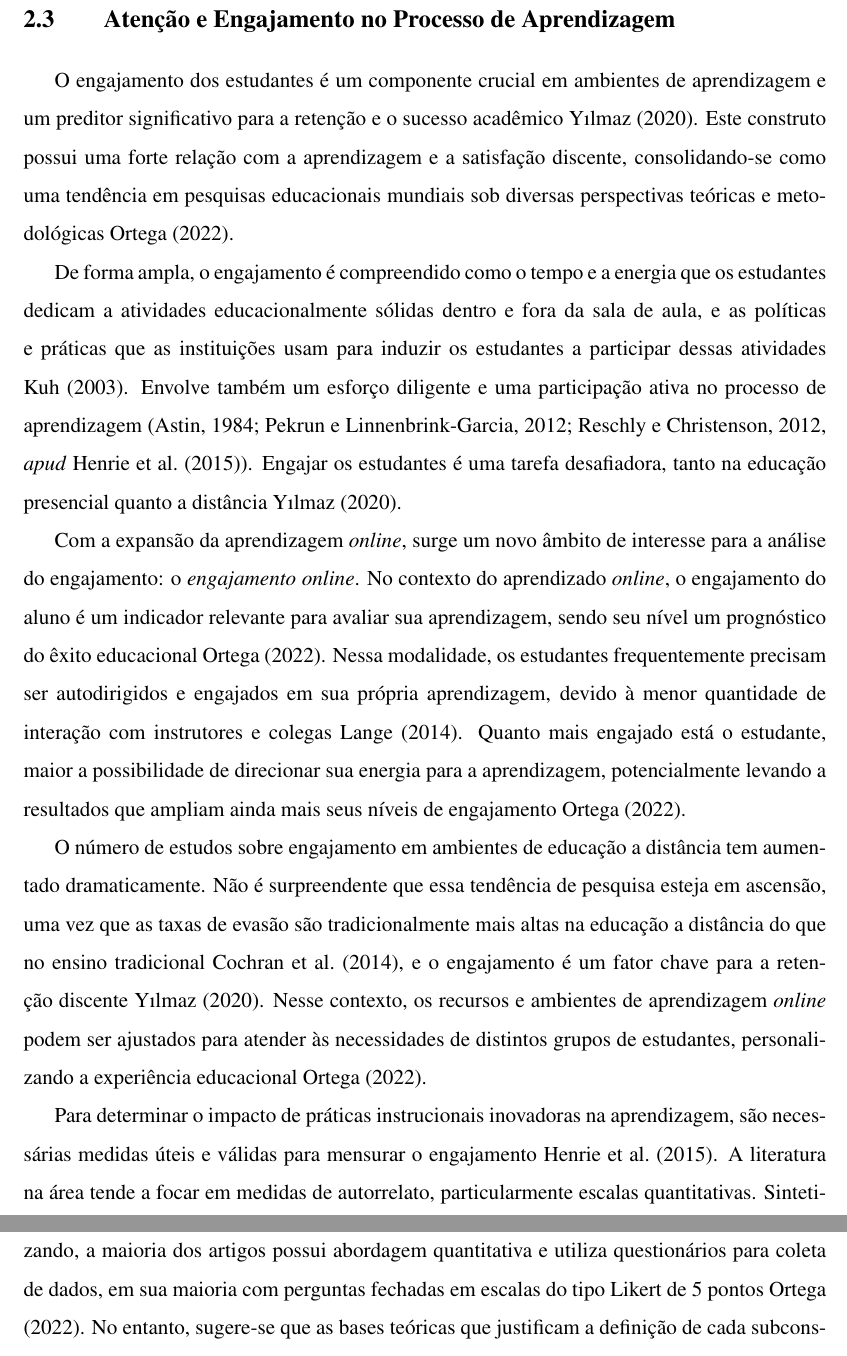
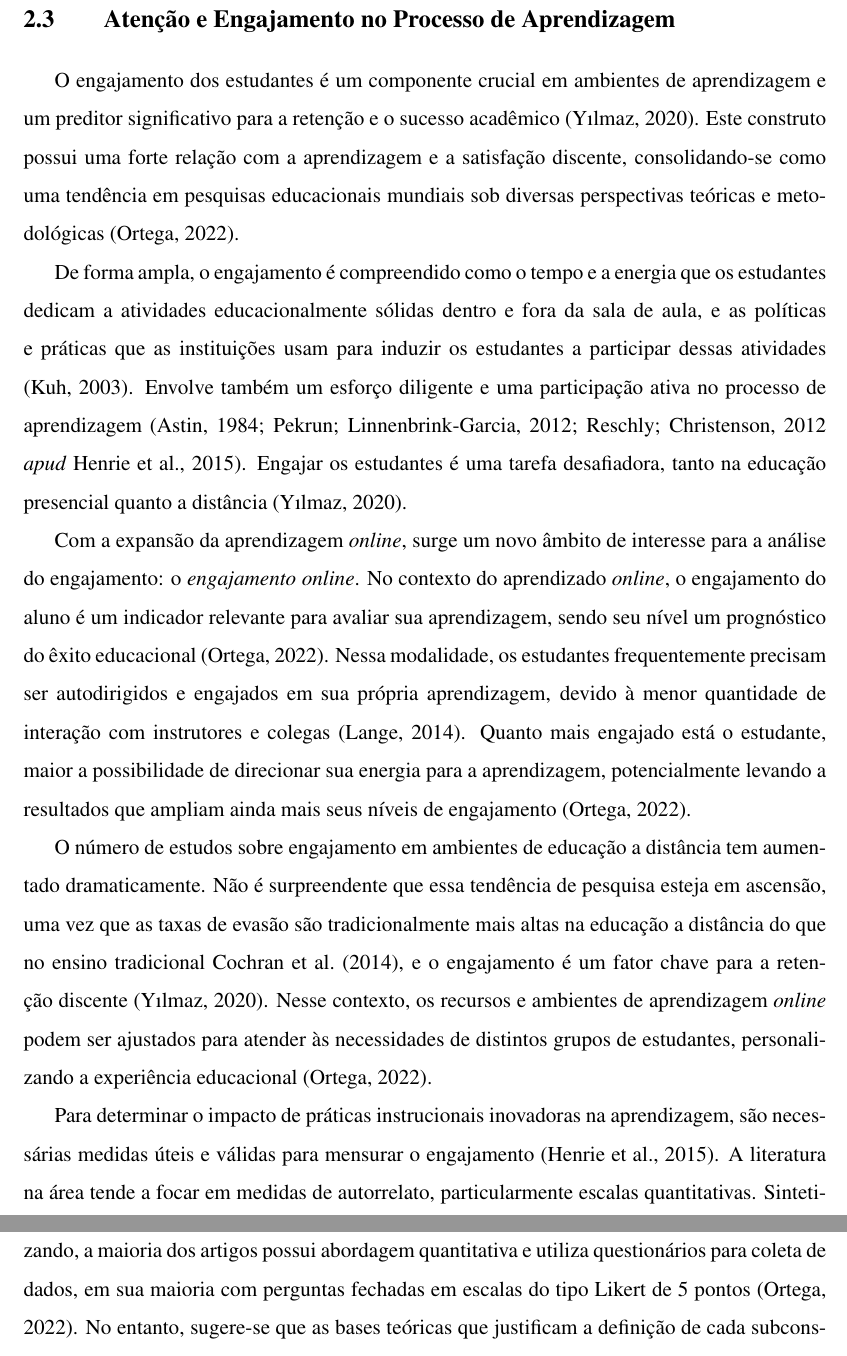
Before and after one commit to Manoel-Mieiro/tcc, a LaTeX thesis (main.tex, which reads chapters/theory/section.atencaoEngajamento.tex): two parts of pages 22 and 23 of 85, joined at a grey line, cut so that both start at the same text. Compiled offline with pdfLaTeX.

Commit message:
fix: citações em section.remoteLearning. issue [#109](https://github.com/Manoel-Mieiro/tcc/issues/109). O apud gigante dessa página ainda é questionável

```diff
--- a/chapters/theory/section.atencaoEngajamento.tex
+++ b/chapters/theory/section.atencaoEngajamento.tex
@@ -1,10 +1,10 @@
-O engajamento dos estudantes é um componente crucial em ambientes de aprendizagem e um preditor significativo para a retenção e o sucesso acadêmico \cite{yilmazEngagementDistanceEducation2020}. Este construto possui uma forte relação com a aprendizagem e a satisfação discente, consolidando-se como uma tendência em pesquisas educacionais mundiais sob diversas perspectivas teóricas e metodológicas \cite{ortegaMensuracaoEngajamentoOnline2022}.
+O engajamento dos estudantes é um componente crucial em ambientes de aprendizagem e um preditor significativo para a retenção e o sucesso acadêmico \citep{yilmazEngagementDistanceEducation2020}. Este construto possui uma forte relação com a aprendizagem e a satisfação discente, consolidando-se como uma tendência em pesquisas educacionais mundiais sob diversas perspectivas teóricas e metodológicas \citep{ortegaMensuracaoEngajamentoOnline2022}.
 
-De forma ampla, o engajamento é compreendido como o tempo e a energia que os estudantes dedicam a atividades educacionalmente sólidas dentro e fora da sala de aula, e as políticas e práticas que as instituições usam para induzir os estudantes a participar dessas atividades \cite{kuhWhatWereLearning2003}. Envolve também um esforço diligente e uma participação ativa no processo de aprendizagem (Astin, 1984; Pekrun e Linnenbrink-Garcia, 2012; Reschly e Christenson, 2012, \textit{apud} \cite{henrieMeasuringStudentEngagement2015}). Engajar os estudantes é uma tarefa desafiadora, tanto na educação presencial quanto a distância \cite{yilmazEngagementDistanceEducation2020}.
+De forma ampla, o engajamento é compreendido como o tempo e a energia que os estudantes dedicam a atividades educacionalmente sólidas dentro e fora da sala de aula, e as políticas e práticas que as instituições usam para induzir os estudantes a participar dessas atividades \citep{kuhWhatWereLearning2003}. Envolve também um esforço diligente e uma participação ativa no processo de aprendizagem (Astin, 1984; Pekrun; Linnenbrink-Garcia, 2012; Reschly; Christenson, 2012 \textit{apud} \citeauthor{henrieMeasuringStudentEngagement2015}, \citeyear{henrieMeasuringStudentEngagement2015}). Engajar os estudantes é uma tarefa desafiadora, tanto na educação presencial quanto a distância \citep{yilmazEngagementDistanceEducation2020}.
 
-Com a expansão da aprendizagem \textit{online}, surge um novo âmbito de interesse para a análise do engajamento: o \textit{engajamento online}. No contexto do aprendizado \textit{online}, o engajamento do aluno é um indicador relevante para avaliar sua aprendizagem, sendo seu nível um prognóstico do êxito educacional \cite{ortegaMensuracaoEngajamentoOnline2022}. Nessa modalidade, os estudantes frequentemente precisam ser autodirigidos e engajados em sua própria aprendizagem, devido à menor quantidade de interação com instrutores e colegas \cite{langePascarellaTerenzin20052014}. Quanto mais engajado está o estudante, maior a possibilidade de direcionar sua energia para a aprendizagem, potencialmente levando a resultados que ampliam ainda mais seus níveis de engajamento \cite{ortegaMensuracaoEngajamentoOnline2022}.
+Com a expansão da aprendizagem \textit{online}, surge um novo âmbito de interesse para a análise do engajamento: o \textit{engajamento online}. No contexto do aprendizado \textit{online}, o engajamento do aluno é um indicador relevante para avaliar sua aprendizagem, sendo seu nível um prognóstico do êxito educacional \citep{ortegaMensuracaoEngajamentoOnline2022}. Nessa modalidade, os estudantes frequentemente precisam ser autodirigidos e engajados em sua própria aprendizagem, devido à menor quantidade de interação com instrutores e colegas \citep{langePascarellaTerenzin20052014}. Quanto mais engajado está o estudante, maior a possibilidade de direcionar sua energia para a aprendizagem, potencialmente levando a resultados que ampliam ainda mais seus níveis de engajamento \citep{ortegaMensuracaoEngajamentoOnline2022}.
 
-O número de estudos sobre engajamento em ambientes de educação a distância tem aumentado dramaticamente. Não é surpreendente que essa tendência de pesquisa esteja em ascensão, uma vez que as taxas de evasão são tradicionalmente mais altas na educação a distância do que no ensino tradicional \cite{cochranRoleStudentCharacteristics2014}, e o engajamento é um fator chave para a retenção discente \cite{yilmazEngagementDistanceEducation2020}. Nesse contexto, os recursos e ambientes de aprendizagem \textit{online} podem ser ajustados para atender às necessidades de distintos grupos de estudantes, personalizando a experiência educacional \cite{ortegaMensuracaoEngajamentoOnline2022}.
+O número de estudos sobre engajamento em ambientes de educação a distância tem aumentado dramaticamente. Não é surpreendente que essa tendência de pesquisa esteja em ascensão, uma vez que as taxas de evasão são tradicionalmente mais altas na educação a distância do que no ensino tradicional \citet{cochranRoleStudentCharacteristics2014}, e o engajamento é um fator chave para a retenção discente \citep{yilmazEngagementDistanceEducation2020}. Nesse contexto, os recursos e ambientes de aprendizagem \textit{online} podem ser ajustados para atender às necessidades de distintos grupos de estudantes, personalizando a experiência educacional \citep{ortegaMensuracaoEngajamentoOnline2022}.
 
-Para determinar o impacto de práticas instrucionais inovadoras na aprendizagem, são necessárias medidas úteis e válidas para mensurar o engajamento \cite{henrieMeasuringStudentEngagement2015}. A literatura na área tende a focar em medidas de autorrelato, particularmente escalas quantitativas. Sintetizando, a maioria dos artigos possui abordagem quantitativa e utiliza questionários para coleta de dados, em sua maioria com perguntas fechadas em escalas do tipo Likert de 5 pontos \cite{ortegaMensuracaoEngajamentoOnline2022}. No entanto, sugere-se que as bases teóricas que justificam a definição de cada subconstruto sejam estipuladas com clareza, especialmente considerando as características próprias dos ambientes \textit{online} \cite{ortegaMensuracaoEngajamentoOnline2022}.
+Para determinar o impacto de práticas instrucionais inovadoras na aprendizagem, são necessárias medidas úteis e válidas para mensurar o engajamento \citep{henrieMeasuringStudentEngagement2015}. A literatura na área tende a focar em medidas de autorrelato, particularmente escalas quantitativas. Sintetizando, a maioria dos artigos possui abordagem quantitativa e utiliza questionários para coleta de dados, em sua maioria com perguntas fechadas em escalas do tipo Likert de 5 pontos \citep{ortegaMensuracaoEngajamentoOnline2022}. No entanto, sugere-se que as bases teóricas que justificam a definição de cada subconstruto sejam estipuladas com clareza, especialmente considerando as características próprias dos ambientes \textit{online} \citep{ortegaMensuracaoEngajamentoOnline2022}.
 
```
Also changed, not shown: chapters/theory/section.atencaoEngajamento.tex (2 more changed lines).
